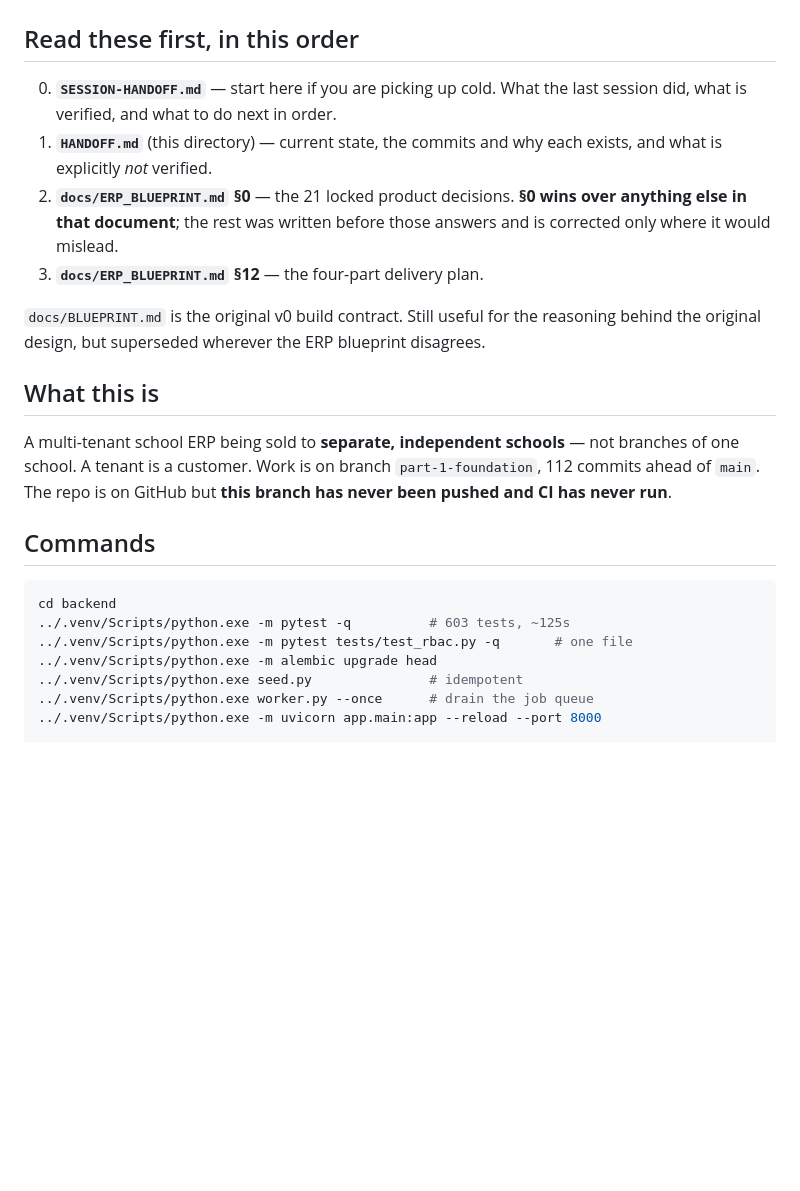
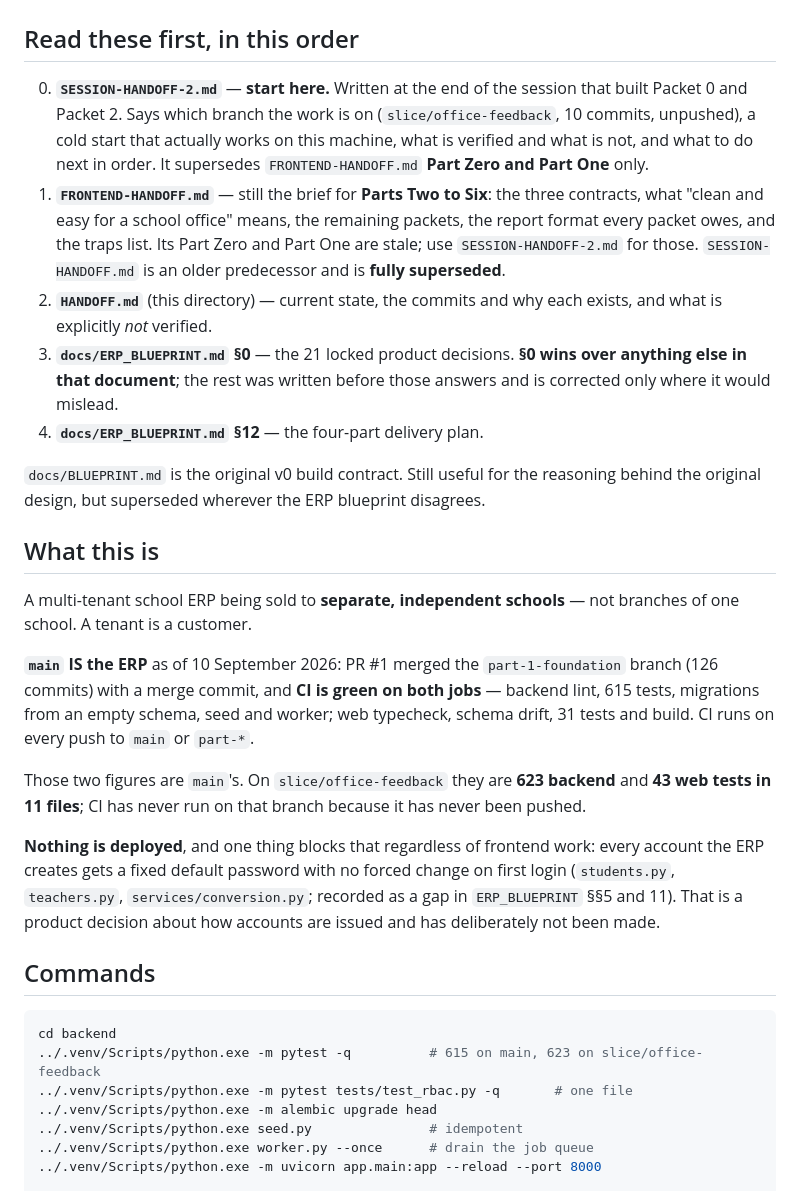
Before and after one commit to shivansh2277/School-management-system, a Markdown page: CLAUDE.md, the part around the change. GitHub-like rendering; blank space fills up the shorter version.

````diff
--- a/CLAUDE.md
+++ b/CLAUDE.md
@@ -2,14 +2,23 @@
 
 ## Read these first, in this order
 
-0. **`SESSION-HANDOFF.md`** — start here if you are picking up cold. What the
-   last session did, what is verified, and what to do next in order.
-1. **`HANDOFF.md`** (this directory) — current state, the commits and why each
+0. **`SESSION-HANDOFF-2.md`** — **start here.** Written at the end of the
+   session that built Packet 0 and Packet 2. Says which branch the work is on
+   (`slice/office-feedback`, 10 commits, unpushed), a cold start that actually
+   works on this machine, what is verified and what is not, and what to do
+   next in order. It supersedes `FRONTEND-HANDOFF.md` **Part Zero and Part
+   One** only.
+1. **`FRONTEND-HANDOFF.md`** — still the brief for **Parts Two to Six**: the
+   three contracts, what "clean and easy for a school office" means, the
+   remaining packets, the report format every packet owes, and the traps list.
+   Its Part Zero and Part One are stale; use `SESSION-HANDOFF-2.md` for those.
+   `SESSION-HANDOFF.md` is an older predecessor and is **fully superseded**.
+2. **`HANDOFF.md`** (this directory) — current state, the commits and why each
    exists, and what is explicitly *not* verified.
-2. **`docs/ERP_BLUEPRINT.md` §0** — the 21 locked product decisions. **§0 wins
+3. **`docs/ERP_BLUEPRINT.md` §0** — the 21 locked product decisions. **§0 wins
    over anything else in that document**; the rest was written before those
    answers and is corrected only where it would mislead.
-3. **`docs/ERP_BLUEPRINT.md` §12** — the four-part delivery plan.
+4. **`docs/ERP_BLUEPRINT.md` §12** — the four-part delivery plan.
 
 `docs/BLUEPRINT.md` is the original v0 build contract. Still useful for the
 reasoning behind the original design, but superseded wherever the ERP blueprint
@@ -18,15 +27,29 @@ disagrees.
 ## What this is
 
 A multi-tenant school ERP being sold to **separate, independent schools** — not
-branches of one school. A tenant is a customer. Work is on branch
-`part-1-foundation`, 112 commits ahead of `main`. The repo is on GitHub but
-**this branch has never been pushed and CI has never run**.
+branches of one school. A tenant is a customer.
+
+**`main` IS the ERP** as of 10 September 2026: PR #1 merged the
+`part-1-foundation` branch (126 commits) with a merge commit, and **CI is green
+on both jobs** — backend lint, 615 tests, migrations from an empty schema, seed
+and worker; web typecheck, schema drift, 31 tests and build. CI runs on every
+push to `main` or `part-*`.
+
+Those two figures are `main`'s. On `slice/office-feedback` they are **623
+backend** and **43 web tests in 11 files**; CI has never run on that branch
+because it has never been pushed.
+
+**Nothing is deployed**, and one thing blocks that regardless of frontend work:
+every account the ERP creates gets a fixed default password with no forced
+change on first login (`students.py`, `teachers.py`, `services/conversion.py`;
+recorded as a gap in `ERP_BLUEPRINT` §§5 and 11). That is a product decision
+about how accounts are issued and has deliberately not been made.
 
 ## Commands
 
 ```bash
 cd backend
-../.venv/Scripts/python.exe -m pytest -q          # 603 tests, ~125s
+../.venv/Scripts/python.exe -m pytest -q          # 615 on main, 623 on slice/office-feedback
 ../.venv/Scripts/python.exe -m pytest tests/test_rbac.py -q       # one file
 ../.venv/Scripts/python.exe -m alembic upgrade head
 ../.venv/Scripts/python.exe seed.py               # idempotent
````
Also changed, not shown: FRONTEND-HANDOFF.md (added, +530 -0 lines), SESSION-HANDOFF-2.md (+53 -11 lines).
